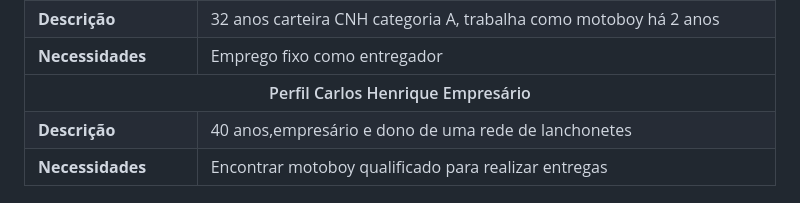
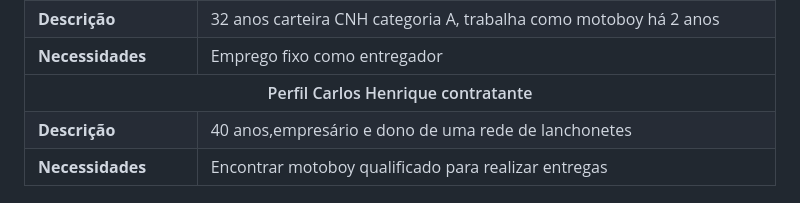
Before and after one commit to ICEI-PUC-Minas-PMV-ADS/pmv-ads-2023-2-e1-proj-web-t9-pmv-ads-2023-2-e1-projentregacerta, a Markdown page: documentos/02-Especificação do Projeto.md, the part around the change. GitHub-like rendering.

```diff
--- a/documentos/02-Especificação do Projeto.md
+++ b/documentos/02-Especificação do Projeto.md
@@ -19,7 +19,7 @@
 </tbody>
   <tbody>
     <tr align=center>
-      <th colspan="2">Perfil Carlos Henrique Empresário</th>
+      <th colspan="2">Perfil Carlos Henrique contratante</th>
     </tr>
     <tr>
       <td width="150px"><b>Descrição</b></td>
```
